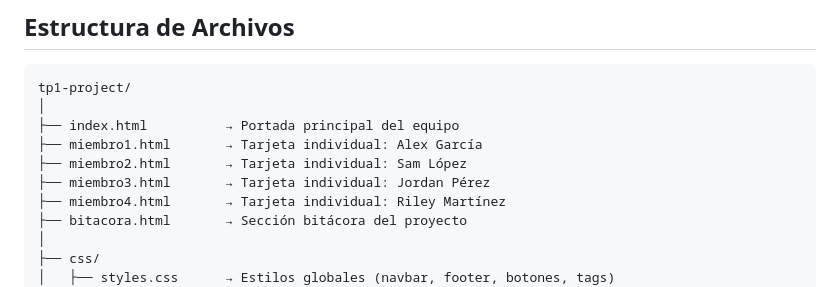
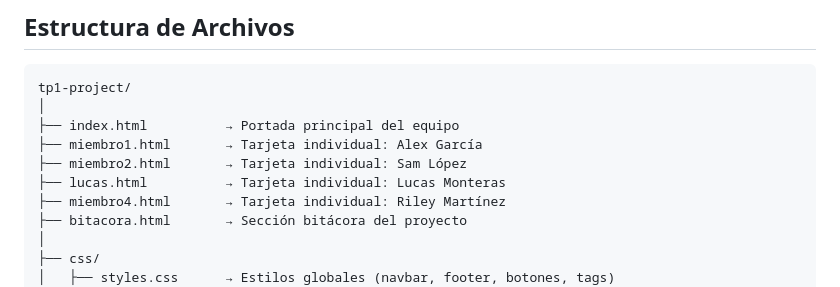
Before and after one commit to adco23/FE_TP1_GRUPAL, a Markdown page: README.md, the part around the change. Drawn GitHub-style.

```diff
--- a/README.md
+++ b/README.md
@@ -41,7 +41,7 @@ tp1-project/
 ├── index.html          → Portada principal del equipo
 ├── miembro1.html       → Tarjeta individual: Alex García
 ├── miembro2.html       → Tarjeta individual: Sam López
-├── miembro3.html       → Tarjeta individual: Jordan Pérez
+├── lucas.html          → Tarjeta individual: Lucas Monteras
 ├── miembro4.html       → Tarjeta individual: Riley Martínez
 ├── bitacora.html       → Sección bitácora del proyecto
 │
```
Also changed, not shown: img/avatarLucas.jpeg (added), 3 other files.
